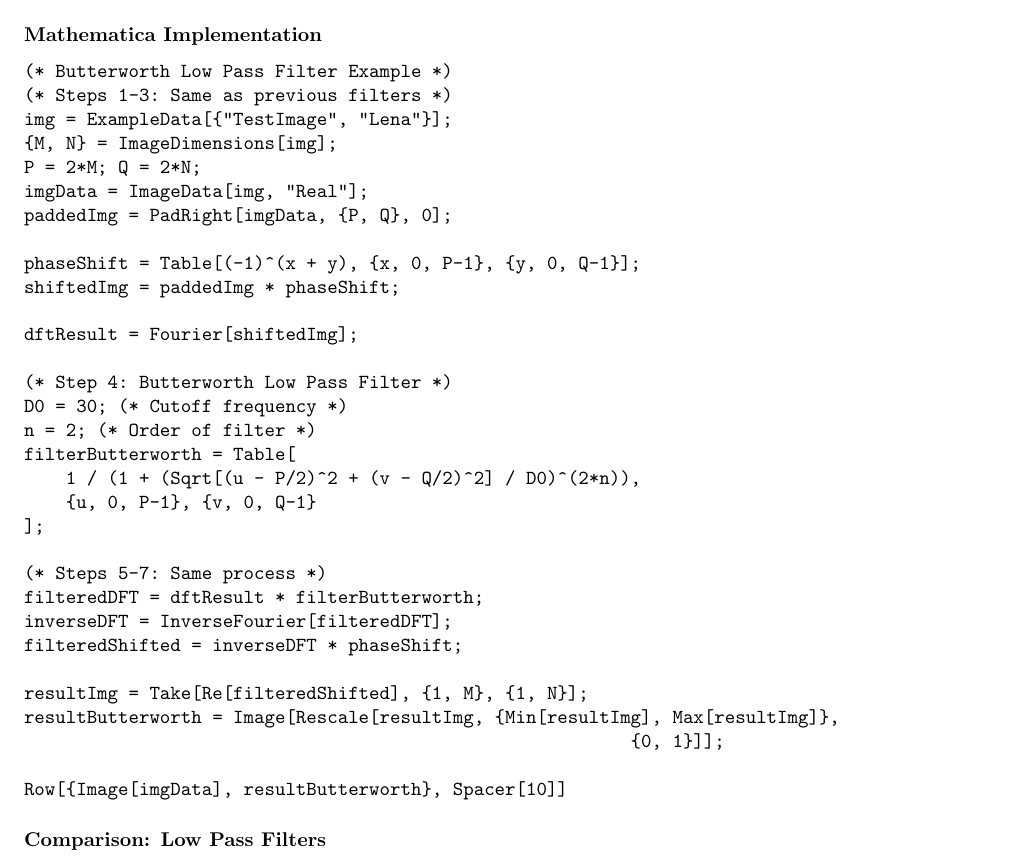
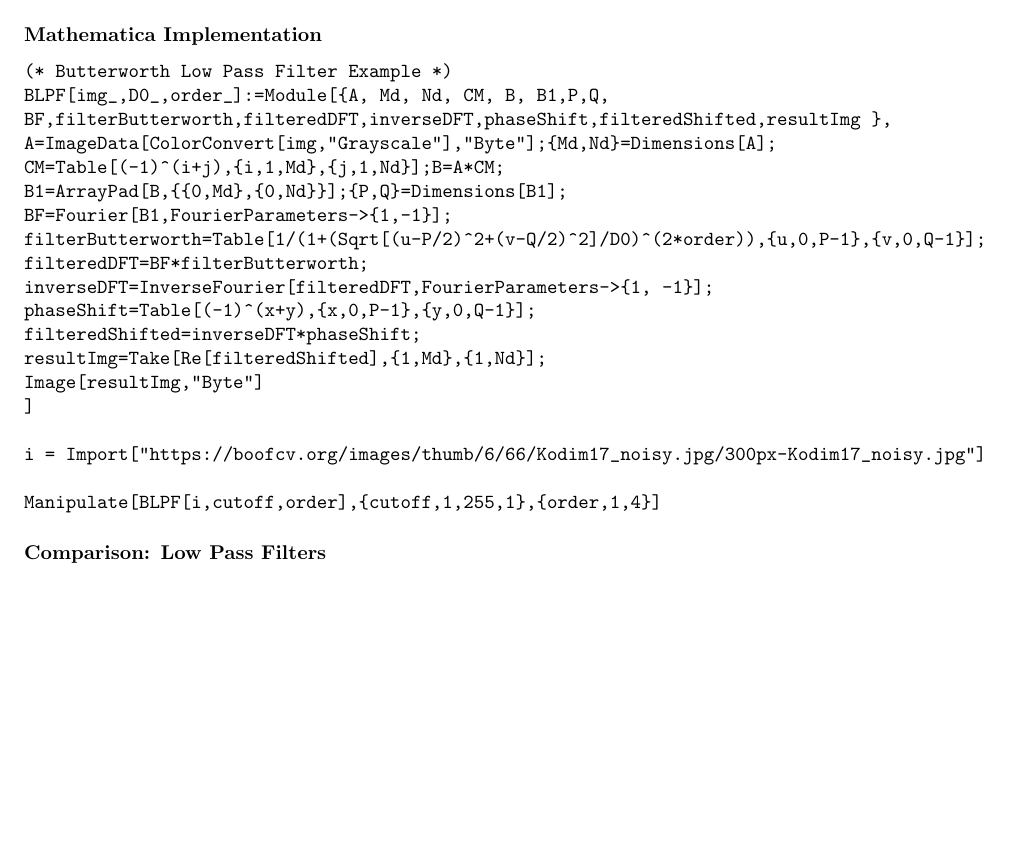
Before and after one commit to n-92/Image-Analysis, a LaTeX document (image_analysis.tex): part of page 24 of 43, cut so that both start at the same text, the shorter picture padded with empty space. Compiled offline with pdfLaTeX.

Commit message:
updated butterworth low pass filter code example

```diff
--- a/image_analysis.tex
+++ b/image_analysis.tex
@@ -1541,36 +1541,24 @@ where:
 
 \begin{verbatim}
 (* Butterworth Low Pass Filter Example *)
-(* Steps 1-3: Same as previous filters *)
-img = ExampleData[{"TestImage", "Lena"}];
-{M, N} = ImageDimensions[img];
-P = 2*M; Q = 2*N;
-imgData = ImageData[img, "Real"];
-paddedImg = PadRight[imgData, {P, Q}, 0];
-
-phaseShift = Table[(-1)^(x + y), {x, 0, P-1}, {y, 0, Q-1}];
-shiftedImg = paddedImg * phaseShift;
-
-dftResult = Fourier[shiftedImg];
-
-(* Step 4: Butterworth Low Pass Filter *)
-D0 = 30; (* Cutoff frequency *)
-n = 2; (* Order of filter *)
-filterButterworth = Table[
-    1 / (1 + (Sqrt[(u - P/2)^2 + (v - Q/2)^2] / D0)^(2*n)),
-    {u, 0, P-1}, {v, 0, Q-1}
-];
-
-(* Steps 5-7: Same process *)
-filteredDFT = dftResult * filterButterworth;
-inverseDFT = InverseFourier[filteredDFT];
-filteredShifted = inverseDFT * phaseShift;
-
-resultImg = Take[Re[filteredShifted], {1, M}, {1, N}];
-resultButterworth = Image[Rescale[resultImg, {Min[resultImg], Max[resultImg]},
-                                                          {0, 1}]];
-
-Row[{Image[imgData], resultButterworth}, Spacer[10]]
+BLPF[img_,D0_,order_]:=Module[{A, Md, Nd, CM, B, B1,P,Q,
+BF,filterButterworth,filteredDFT,inverseDFT,phaseShift,filteredShifted,resultImg },
+A=ImageData[ColorConvert[img,"Grayscale"],"Byte"];{Md,Nd}=Dimensions[A];
+CM=Table[(-1)^(i+j),{i,1,Md},{j,1,Nd}];B=A*CM;
+B1=ArrayPad[B,{{0,Md},{0,Nd}}];{P,Q}=Dimensions[B1];
+BF=Fourier[B1,FourierParameters->{1,-1}];
+filterButterworth=Table[1/(1+(Sqrt[(u-P/2)^2+(v-Q/2)^2]/D0)^(2*order)),{u,0,P-1},{v,0,Q-1}];
+filteredDFT=BF*filterButterworth;
+inverseDFT=InverseFourier[filteredDFT,FourierParameters->{1, -1}];
+phaseShift=Table[(-1)^(x+y),{x,0,P-1},{y,0,Q-1}];
+filteredShifted=inverseDFT*phaseShift;
+resultImg=Take[Re[filteredShifted],{1,Md},{1,Nd}];
+Image[resultImg,"Byte"]
+]
+
+i = Import["https://boofcv.org/images/thumb/6/66/Kodim17_noisy.jpg/300px-Kodim17_noisy.jpg"]
+
+Manipulate[BLPF[i,cutoff,order],{cutoff,1,255,1},{order,1,4}]
 \end{verbatim}
 
 \subsubsection*{Comparison: Low Pass Filters}
```
Also changed, not shown: image_analysis.pdf.
